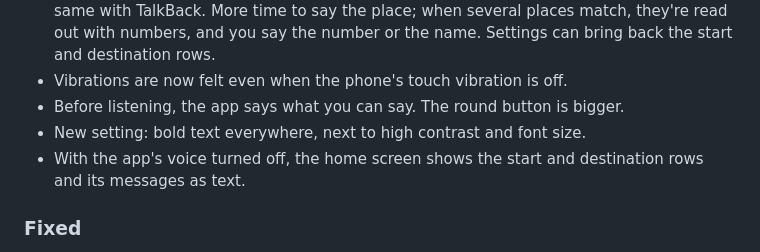
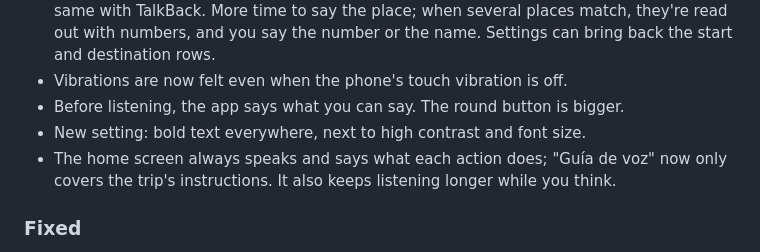
Before and after one commit to MiguelCock/4u, a Markdown page: CHANGELOG.md, the part around the change. Drawn GitHub-style.

Commit message:
docs: changelog matches the always-speaking home screen
Co-Authored-By: Claude Opus 5.5 <noreply@anthropic.com>
Claude-Session: https://claude.ai/code/session_018LDwoMvKfZGWvEJ6VdMDBa

```diff
--- a/CHANGELOG.md
+++ b/CHANGELOG.md
@@ -16,7 +16,7 @@ Each release's section becomes its GitHub release description (`.github/workflow
 - Vibrations are now felt even when the phone's touch vibration is off.
 - Before listening, the app says what you can say. The round button is bigger.
 - New setting: bold text everywhere, next to high contrast and font size.
-- With the app's voice turned off, the home screen shows the start and destination rows and its messages as text.
+- The home screen always speaks and says what each action does; "Guía de voz" now only covers the trip's instructions. It also keeps listening longer while you think.
 
 ### Fixed
 
```
